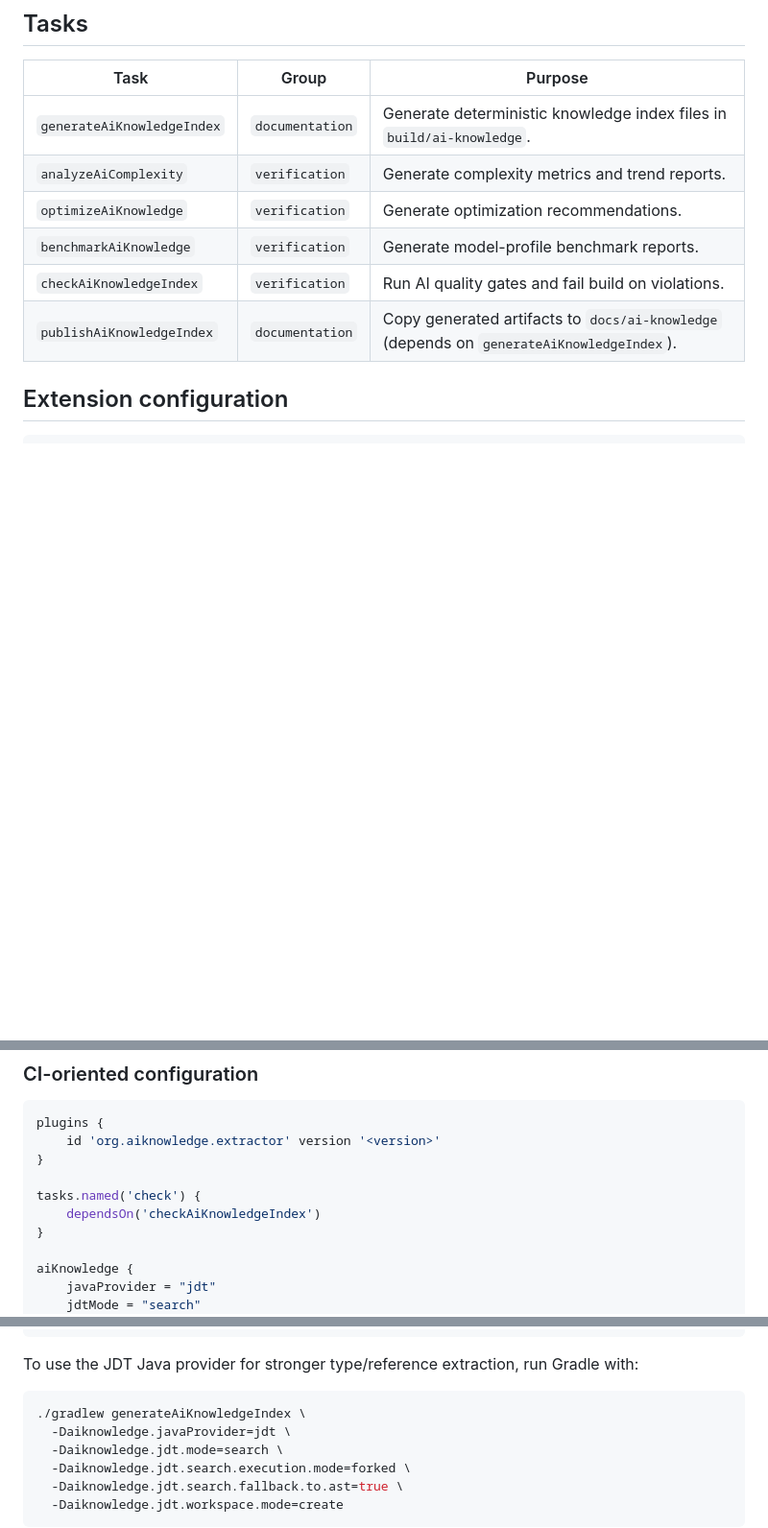
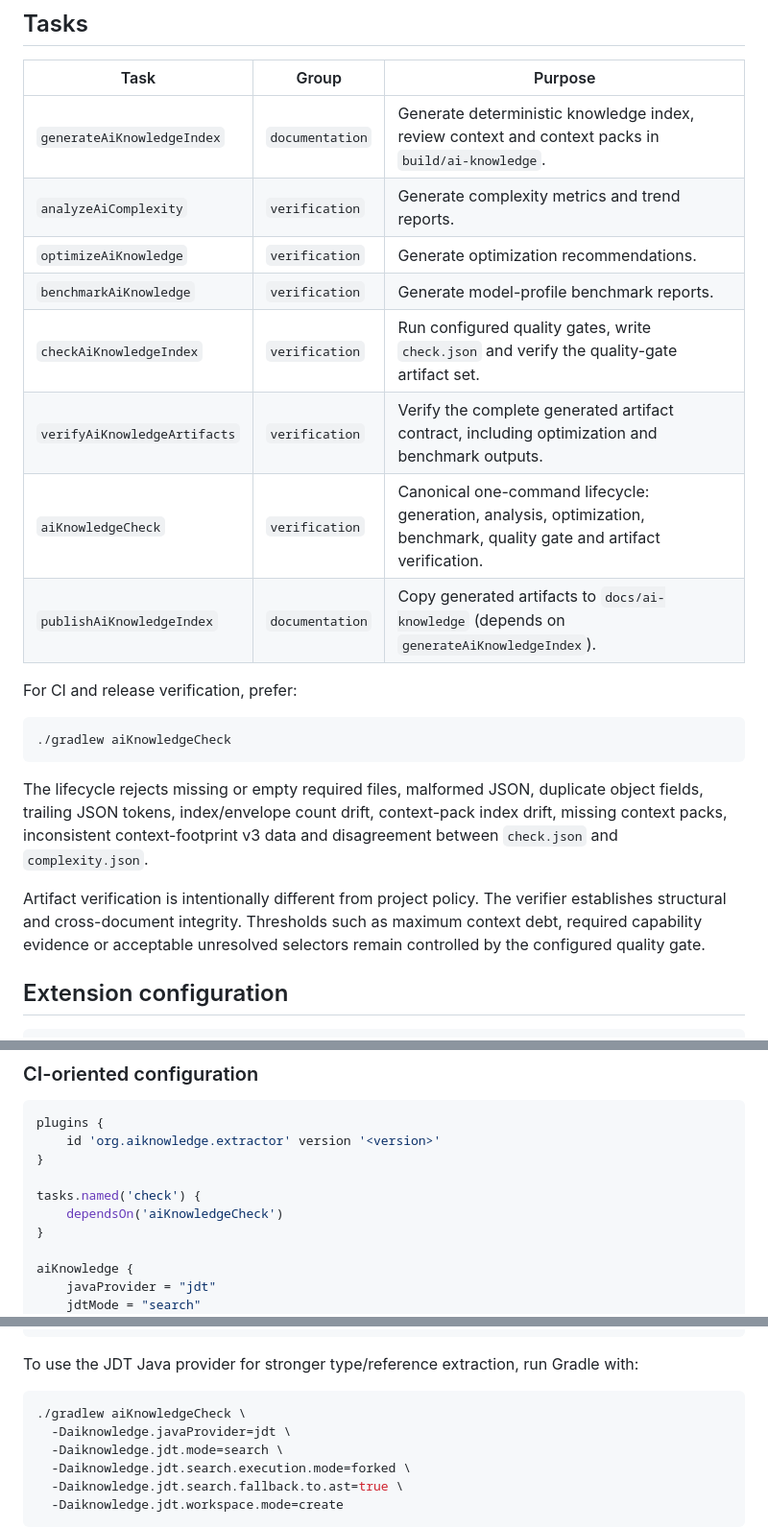
Before and after one commit to carstenartur/ai-knowledge-extractor, a Markdown page: docs/gradle-plugin.md, 3 parts joined by grey strips. Shown at 96% size. GitHub-like rendering; blank space fills up the shorter version.

Commit message:
Document complete Gradle verification lifecycle

````diff
--- a/docs/gradle-plugin.md
+++ b/docs/gradle-plugin.md
@@ -62,12 +62,24 @@ Plugin Portal publication is not part of the current release flow. Until that is
 
 | Task | Group | Purpose |
 | --- | --- | --- |
-| `generateAiKnowledgeIndex` | `documentation` | Generate deterministic knowledge index files in `build/ai-knowledge`. |
+| `generateAiKnowledgeIndex` | `documentation` | Generate deterministic knowledge index, review context and context packs in `build/ai-knowledge`. |
 | `analyzeAiComplexity` | `verification` | Generate complexity metrics and trend reports. |
 | `optimizeAiKnowledge` | `verification` | Generate optimization recommendations. |
 | `benchmarkAiKnowledge` | `verification` | Generate model-profile benchmark reports. |
-| `checkAiKnowledgeIndex` | `verification` | Run AI quality gates and fail build on violations. |
+| `checkAiKnowledgeIndex` | `verification` | Run configured quality gates, write `check.json` and verify the quality-gate artifact set. |
+| `verifyAiKnowledgeArtifacts` | `verification` | Verify the complete generated artifact contract, including optimization and benchmark outputs. |
+| `aiKnowledgeCheck` | `verification` | Canonical one-command lifecycle: generation, analysis, optimization, benchmark, quality gate and artifact verification. |
 | `publishAiKnowledgeIndex` | `documentation` | Copy generated artifacts to `docs/ai-knowledge` (depends on `generateAiKnowledgeIndex`). |
+
+For CI and release verification, prefer:
+
+```bash
+./gradlew aiKnowledgeCheck
+```
+
+The lifecycle rejects missing or empty required files, malformed JSON, duplicate object fields, trailing JSON tokens, index/envelope count drift, context-pack index drift, missing context packs, inconsistent context-footprint v3 data and disagreement between `check.json` and `complexity.json`.
+
+Artifact verification is intentionally different from project policy. The verifier establishes structural and cross-document integrity. Thresholds such as maximum context debt, required capability evidence or acceptable unresolved selectors remain controlled by the configured quality gate.
 
 ## Extension configuration
 
@@ -126,7 +138,7 @@ plugins {
 }
 
 tasks.named('check') {
-    dependsOn('checkAiKnowledgeIndex')
+    dependsOn('aiKnowledgeCheck')
 }
 
 aiKnowledge {
@@ -149,7 +161,7 @@ aiKnowledge {
 To use the JDT Java provider for stronger type/reference extraction, run Gradle with:
 
 ```bash
-./gradlew generateAiKnowledgeIndex \
+./gradlew aiKnowledgeCheck \
   -Daiknowledge.javaProvider=jdt \
   -Daiknowledge.jdt.mode=search \
   -Daiknowledge.jdt.search.execution.mode=forked \
````
